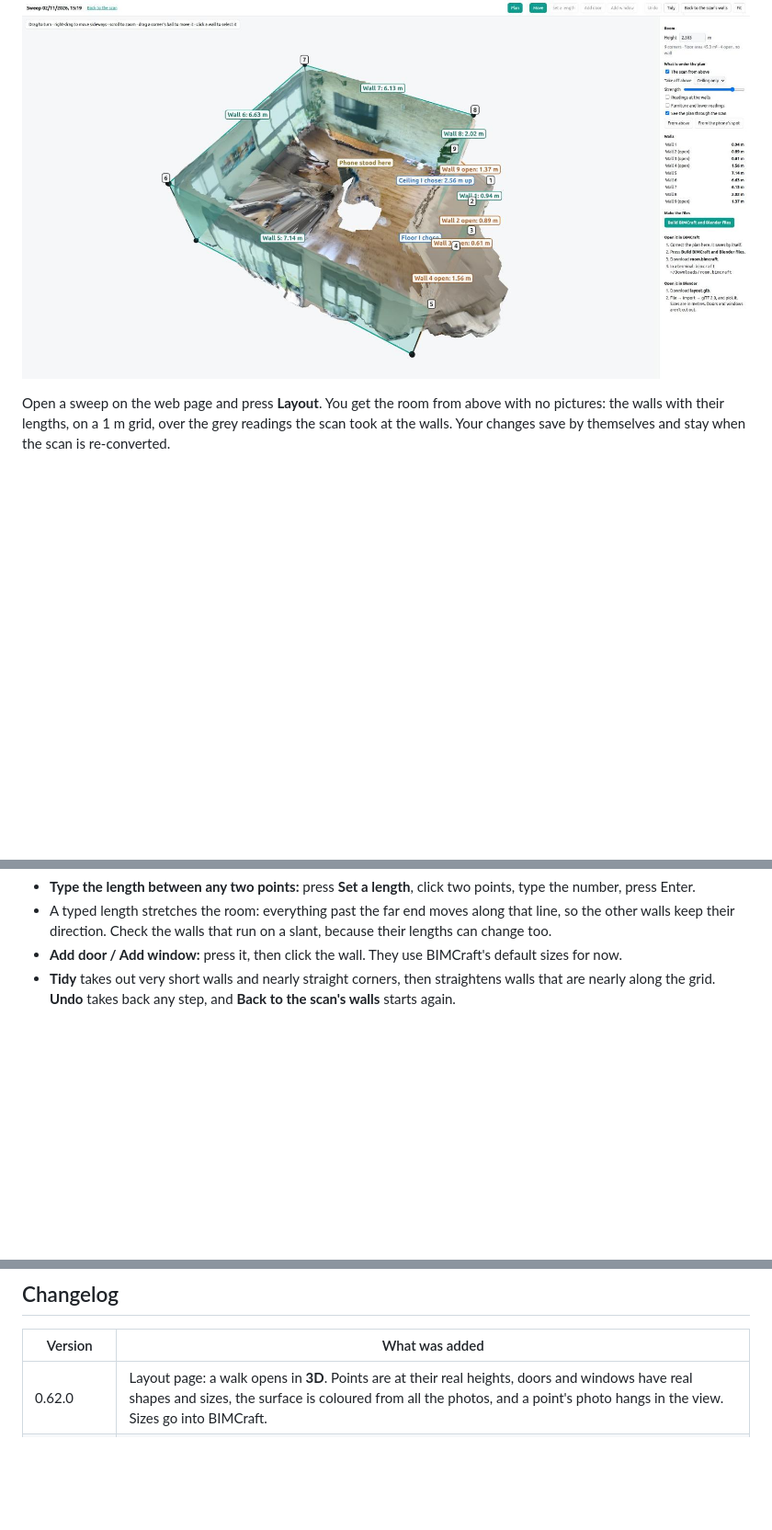
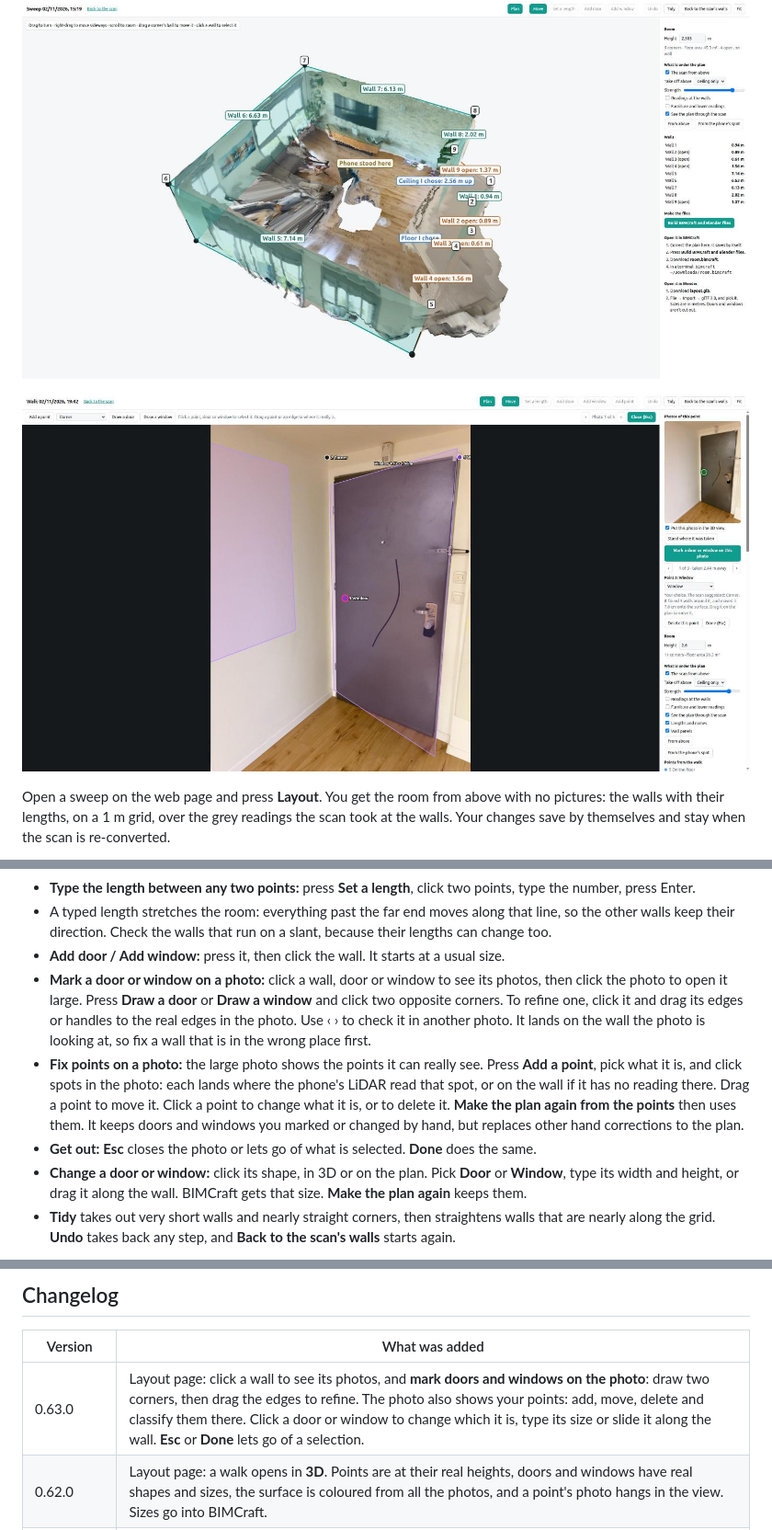
Before and after one commit to alon24/roomscan-bimcraft, a Markdown page: README.md, 3 parts joined by grey strips. Shown at 92% size. GitHub-like rendering; pictures changed too: docs/img/web-layout-mark.jpg (added); blank space fills up the shorter version.

```diff
--- a/README.md
+++ b/README.md
@@ -363,6 +363,8 @@ at least size + 4 mm across; connectors on strongly curved or thin cuts can fail
 
 ![The layout standing inside the scan in 3D](docs/img/web-layout-3d.jpg)
 
+![Marking a door and fixing points on a photo](docs/img/web-layout-mark.jpg)
+
 Open a sweep on the web page and press **Layout**. You get the room from above with no pictures: the walls with their lengths, on a 1 m grid, over the grey readings the scan took at the walls. Your changes save by themselves and stay when the scan is re-converted.
 
 - **See what is real:** the scan lies under the plan, seen from above in its real colours, so you can tell a wall from a sofa. **Take off above** removes everything higher than 2, 1.5 or 1 m, which lets you see under a lowered ceiling. **Strength** fades it, and you can turn it off.
@@ -373,7 +375,11 @@ Open a sweep on the web page and press **Layout**. You get the room from above w
 - **Type a wall's real length:** click the wall, type the tape's number, press Enter.
 - **Type the length between any two points:** press **Set a length**, click two points, type the number, press Enter.
 - A typed length stretches the room: everything past the far end moves along that line, so the other walls keep their direction. Check the walls that run on a slant, because their lengths can change too.
-- **Add door / Add window:** press it, then click the wall. They use BIMCraft's default sizes for now.
+- **Add door / Add window:** press it, then click the wall. It starts at a usual size.
+- **Mark a door or window on a photo:** click a wall, door or window to see its photos, then click the photo to open it large. Press **Draw a door** or **Draw a window** and click two opposite corners. To refine one, click it and drag its edges or handles to the real edges in the photo. Use ‹ › to check it in another photo. It lands on the wall the photo is looking at, so fix a wall that is in the wrong place first.
+- **Fix points on a photo:** the large photo shows the points it can really see. Press **Add a point**, pick what it is, and click spots in the photo: each lands where the phone's LiDAR read that spot, or on the wall if it has no reading there. Drag a point to move it. Click a point to change what it is, or to delete it. **Make the plan again from the points** then uses them. It keeps doors and windows you marked or changed by hand, but replaces other hand corrections to the plan.
+- **Get out:** **Esc** closes the photo or lets go of what is selected. **Done** does the same.
+- **Change a door or window:** click its shape, in 3D or on the plan. Pick **Door** or **Window**, type its width and height, or drag it along the wall. BIMCraft gets that size. **Make the plan again** keeps them.
 - **Tidy** takes out very short walls and nearly straight corners, then straightens walls that are nearly along the grid. **Undo** takes back any step, and **Back to the scan's walls** starts again.
 
 **Into BIMCraft:** press **Build BIMCraft and Blender files**, download `room.bimcraft`, then run `bimcraft ~/Downloads/room.bimcraft`. The file has the walls, doors, windows, floor, ceiling and room. `room.ifc` is there for other BIM programs, and `plan.png` is BIMCraft's drawing of the plan.
@@ -434,6 +440,7 @@ been compiled by CI until it is tried on a phone. Tell me what looks wrong and I
 
 | Version | What was added |
 |---|---|
+| 0.63.0 | Layout page: click a wall to see its photos, and **mark doors and windows on the photo**: draw two corners, then drag the edges to refine. The photo also shows your points: add, move, delete and classify them there. Click a door or window to change which it is, type its size or slide it along the wall. **Esc** or **Done** lets go of a selection. |
 | 0.62.0 | Layout page: a walk opens in **3D**. Points are at their real heights, doors and windows have real shapes and sizes, the surface is coloured from all the photos, and a point's photo hangs in the view. Sizes go into BIMCraft. |
 | 0.61.0 | **Walk** replaces Sketch: film the room and click points in any order. Everything goes to the server, which works out what each point is, fits walls through the LiDAR, finds corners and makes the plan. On the Layout page every point has its photos and can be changed, moved or added. Points are flagged, never deleted. |
 | 0.60.1 | Sketch: **Start**, **End** and **Reset** buttons. Nothing is recorded before Start, End decides how the last stretch finishes, and Reset wipes the sketch after asking. |
```
Also changed, not shown: 6 other files.
